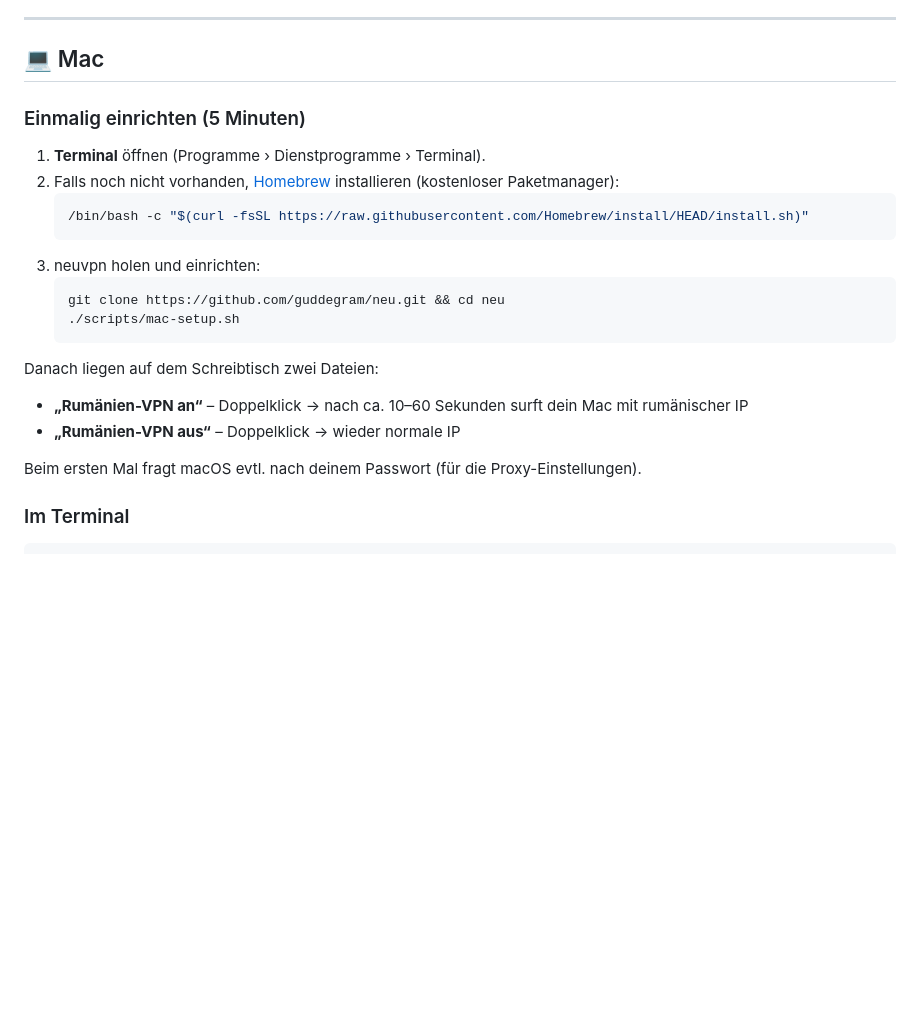
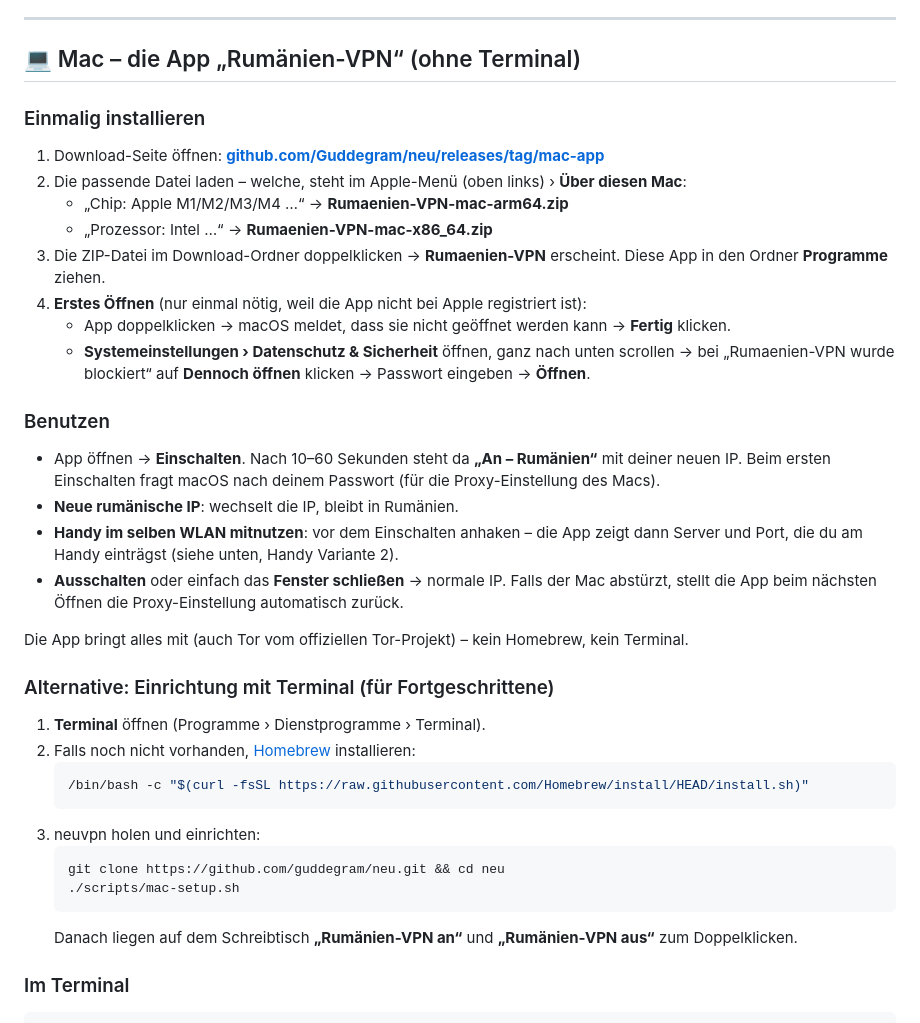
Before and after one commit to Guddegram/neu, a Markdown page: README.md, the part around the change. GitHub-like rendering; blank space fills up the shorter version.

Commit message:
README: Download und erstes Öffnen der Mac-App
Co-Authored-By: Claude Opus 5.5 <noreply@anthropic.com>
Claude-Session: https://claude.ai/code/session_01FSgeDZ9X48ryaz5x7asMC4

````diff
--- a/README.md
+++ b/README.md
@@ -17,11 +17,35 @@ Außerdem kann `neuvpn` später auch einen **eigenen WireGuard-Server** verwalte
 
 ---
 
-## 💻 Mac
+## 💻 Mac – die App „Rumänien-VPN“ (ohne Terminal)
 
-### Einmalig einrichten (5 Minuten)
+### Einmalig installieren
+1. Download-Seite öffnen: **[github.com/Guddegram/neu/releases/tag/mac-app](https://github.com/Guddegram/neu/releases/tag/mac-app)**
+2. Die passende Datei laden – welche, steht im Apple-Menü (oben links) › **Über diesen Mac**:
+   - „Chip: Apple M1/M2/M3/M4 …“ → **Rumaenien-VPN-mac-arm64.zip**
+   - „Prozessor: Intel …“ → **Rumaenien-VPN-mac-x86_64.zip**
+3. Die ZIP-Datei im Download-Ordner doppelklicken → **Rumaenien-VPN** erscheint.
+   Diese App in den Ordner **Programme** ziehen.
+4. **Erstes Öffnen** (nur einmal nötig, weil die App nicht bei Apple registriert ist):
+   - App doppelklicken → macOS meldet, dass sie nicht geöffnet werden kann → **Fertig** klicken.
+   - **Systemeinstellungen › Datenschutz & Sicherheit** öffnen, ganz nach unten scrollen →
+     bei „Rumaenien-VPN wurde blockiert“ auf **Dennoch öffnen** klicken → Passwort eingeben →
+     **Öffnen**.
+
+### Benutzen
+- App öffnen → **Einschalten**. Nach 10–60 Sekunden steht da **„An – Rumänien“** mit deiner neuen IP.
+  Beim ersten Einschalten fragt macOS nach deinem Passwort (für die Proxy-Einstellung des Macs).
+- **Neue rumänische IP**: wechselt die IP, bleibt in Rumänien.
+- **Handy im selben WLAN mitnutzen**: vor dem Einschalten anhaken – die App zeigt dann Server und
+  Port, die du am Handy einträgst (siehe unten, Handy Variante 2).
+- **Ausschalten** oder einfach das **Fenster schließen** → normale IP. Falls der Mac abstürzt,
+  stellt die App beim nächsten Öffnen die Proxy-Einstellung automatisch zurück.
+
+Die App bringt alles mit (auch Tor vom offiziellen Tor-Projekt) – kein Homebrew, kein Terminal.
+
+### Alternative: Einrichtung mit Terminal (für Fortgeschrittene)
 1. **Terminal** öffnen (Programme › Dienstprogramme › Terminal).
-2. Falls noch nicht vorhanden, [Homebrew](https://brew.sh) installieren (kostenloser Paketmanager):
+2. Falls noch nicht vorhanden, [Homebrew](https://brew.sh) installieren:
    ```bash
    /bin/bash -c "$(curl -fsSL https://raw.githubusercontent.com/Homebrew/install/HEAD/install.sh)"
    ```
@@ -30,13 +54,7 @@ Außerdem kann `neuvpn` später auch einen **eigenen WireGuard-Server** verwalte
    git clone https://github.com/guddegram/neu.git && cd neu
    ./scripts/mac-setup.sh
    ```
-
-Danach liegen auf dem Schreibtisch zwei Dateien:
-
-- **„Rumänien-VPN an“** – Doppelklick → nach ca. 10–60 Sekunden surft dein Mac mit rumänischer IP
-- **„Rumänien-VPN aus“** – Doppelklick → wieder normale IP
-
-Beim ersten Mal fragt macOS evtl. nach deinem Passwort (für die Proxy-Einstellungen).
+   Danach liegen auf dem Schreibtisch **„Rumänien-VPN an“** und **„Rumänien-VPN aus“** zum Doppelklicken.
 
 ### Im Terminal
 ```bash
````
